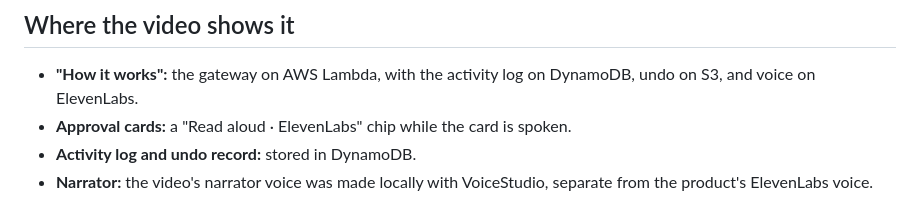
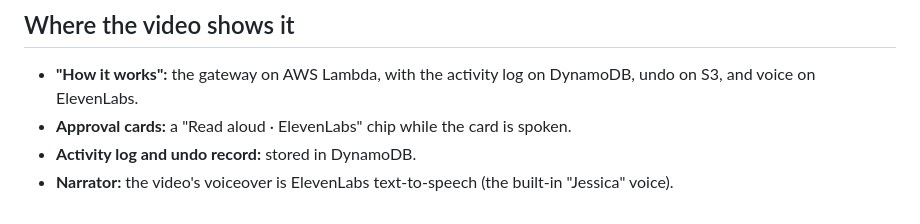
Before and after one commit to sanokiyo1029-sys/safe-mode-gateway, a Markdown page: ARCHITECTURE.md, the part around the change. Drawn GitHub-style.

```diff
--- a/ARCHITECTURE.md
+++ b/ARCHITECTURE.md
@@ -115,4 +115,4 @@ A JSON file deployed with the Lambda maps each tool to a class, and each class t
 - **"How it works":** the gateway on AWS Lambda, with the activity log on DynamoDB, undo on S3, and voice on ElevenLabs.
 - **Approval cards:** a "Read aloud · ElevenLabs" chip while the card is spoken.
 - **Activity log and undo record:** stored in DynamoDB.
-- **Narrator:** the video's narrator voice was made locally with VoiceStudio, separate from the product's ElevenLabs voice.
+- **Narrator:** the video's voiceover is ElevenLabs text-to-speech (the built-in "Jessica" voice).
```
Also changed, not shown: README.md (+4 -4 lines), public/presenter.png (added), 9 other files.
